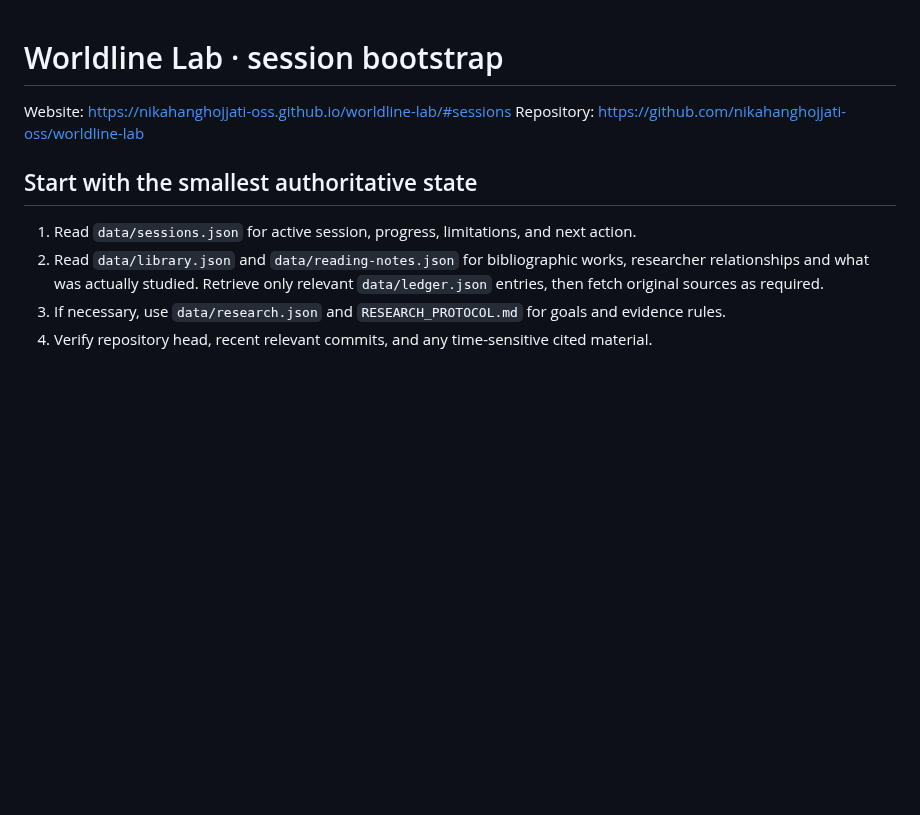
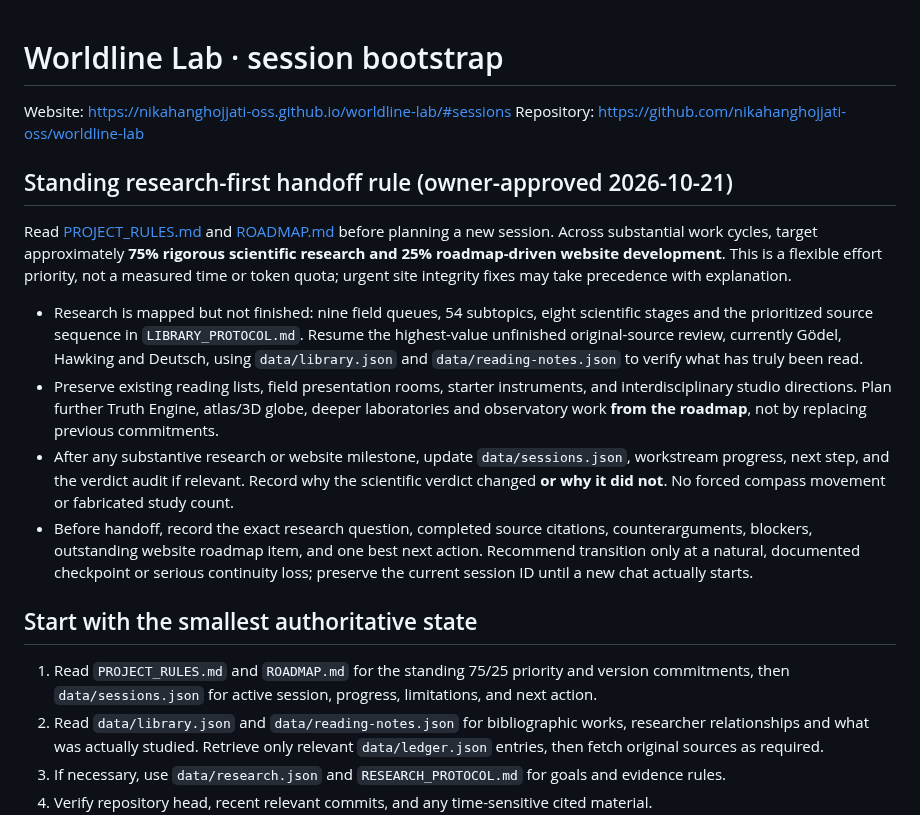
Before and after one commit to nikahanghojjati-oss/worldline-lab, a Markdown page: SESSION_START.md, the part around the change. GitHub-like rendering; blank space fills up the shorter version.

Commit message:
Apply 75/25 project policy to SESSION_START.md

```diff
--- a/SESSION_START.md
+++ b/SESSION_START.md
@@ -3,8 +3,16 @@
 Website: https://nikahanghojjati-oss.github.io/worldline-lab/#sessions
 Repository: https://github.com/nikahanghojjati-oss/worldline-lab
 
+## Standing research-first handoff rule (owner-approved 2026-10-21)
+Read [PROJECT_RULES.md](PROJECT_RULES.md) and [ROADMAP.md](ROADMAP.md) before planning a new session. Across substantial work cycles, target approximately **75% rigorous scientific research and 25% roadmap-driven website development**. This is a flexible effort priority, not a measured time or token quota; urgent site integrity fixes may take precedence with explanation.
+
+- Research is mapped but not finished: nine field queues, 54 subtopics, eight scientific stages and the prioritized source sequence in `LIBRARY_PROTOCOL.md`. Resume the highest-value unfinished original-source review, currently Gödel, Hawking and Deutsch, using `data/library.json` and `data/reading-notes.json` to verify what has truly been read.
+- Preserve existing reading lists, field presentation rooms, starter instruments, and interdisciplinary studio directions. Plan further Truth Engine, atlas/3D globe, deeper laboratories and observatory work **from the roadmap**, not by replacing previous commitments.
+- After any substantive research or website milestone, update `data/sessions.json`, workstream progress, next step, and the verdict audit if relevant. Record why the scientific verdict changed **or why it did not**. No forced compass movement or fabricated study count.
+- Before handoff, record the exact research question, completed source citations, counterarguments, blockers, outstanding website roadmap item, and one best next action. Recommend transition only at a natural, documented checkpoint or serious continuity loss; preserve the current session ID until a new chat actually starts.
+
 ## Start with the smallest authoritative state
-1. Read `data/sessions.json` for active session, progress, limitations, and next action.
+1. Read `PROJECT_RULES.md` and `ROADMAP.md` for the standing 75/25 priority and version commitments, then `data/sessions.json` for active session, progress, limitations, and next action.
 2. Read `data/library.json` and `data/reading-notes.json` for bibliographic works, researcher relationships and what was actually studied. Retrieve only relevant `data/ledger.json` entries, then fetch original sources as required.
 3. If necessary, use `data/research.json` and `RESEARCH_PROTOCOL.md` for goals and evidence rules.
 4. Verify repository head, recent relevant commits, and any time-sensitive cited material.
```
